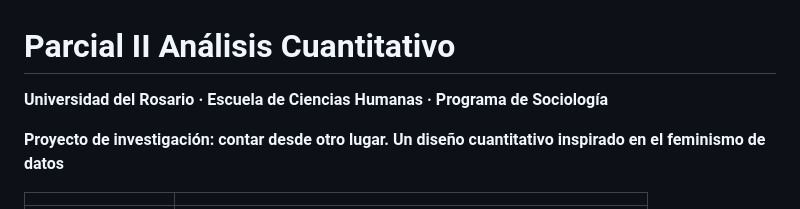
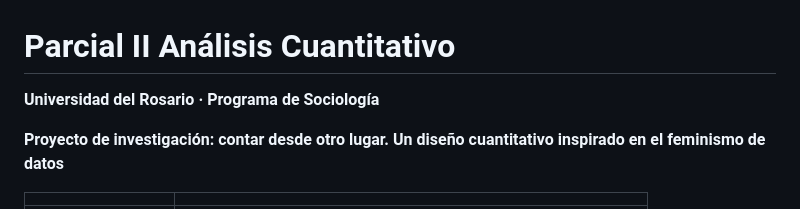
Before and after one commit to ojmaldonado/analisis_cuantitativo, a Markdown page: parcial_II/Instrucciones.md, the part around the change. GitHub-like rendering.

Commit message:
Update university affiliation in Instrucciones.md
Removed the mention of 'Escuela de Ciencias Humanas' from the document.

```diff
--- a/parcial_II/Instrucciones.md
+++ b/parcial_II/Instrucciones.md
@@ -1,6 +1,6 @@
 # Parcial II  Análisis Cuantitativo
 
-**Universidad del Rosario · Escuela de Ciencias Humanas · Programa de Sociología**
+**Universidad del Rosario · Programa de Sociología**
 
 **Proyecto de investigación: contar desde otro lugar. Un diseño cuantitativo inspirado en el feminismo de datos**
 
```
